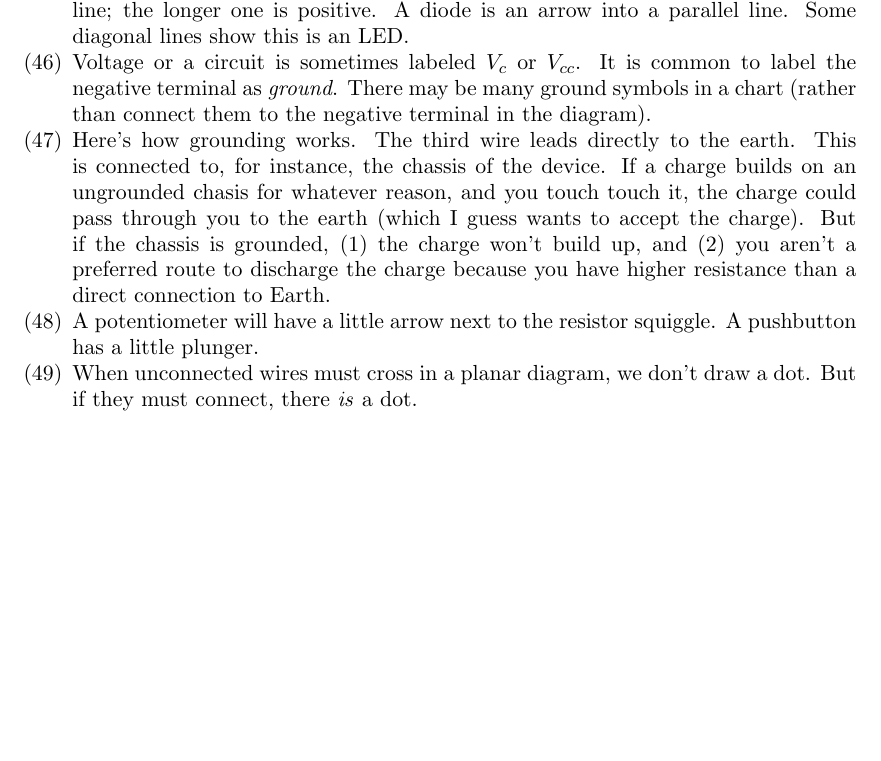
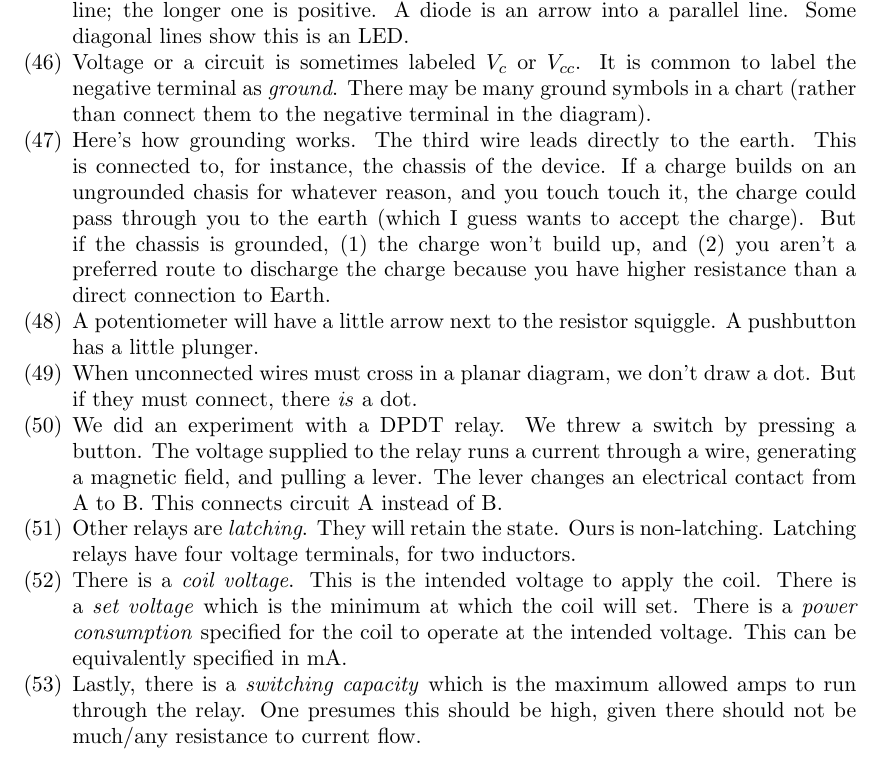
Before and after one commit to ruggeri/tech-notes, a LaTeX paper (randos/make-electronics/make-electronics.tex): part of page 4 of 4, cut so that both start at the same text, the shorter picture padded with empty space. Compiled offline with pdfLaTeX.

Commit message:
write initial relay chapter notes

```diff
--- a/randos/make-electronics/make-electronics.tex
+++ b/randos/make-electronics/make-electronics.tex
@@ -234,7 +234,28 @@
   \item When unconnected wires must cross in a planar diagram, we don't
   draw a dot. But if they must connect, there \emph{is} a dot.
 
-  % p60: Investigating a relay!
+  \item We did an experiment with a DPDT relay. We threw a switch by
+  pressing a button. The voltage supplied to the relay runs a current
+  through a wire, generating a magnetic field, and pulling a lever. The
+  lever changes an electrical contact from A to B. This connects circuit
+  A instead of B.
+
+  \item Other relays are \emph{latching}. They will retain the state.
+  Ours is non-latching. Latching relays have four voltage terminals, for
+  two inductors.
+
+  \item There is a \emph{coil voltage}. This is the intended voltage to
+  apply the coil. There is a \emph{set voltage} which is the minimum at
+  which the coil will set. There is a \emph{power consumption} specified
+  for the coil to operate at the intended voltage. This can be
+  equivalently specified in mA.
+
+  \item Lastly, there is a \emph{switching capacity} which is the
+  maximum allowed amps to run through the relay. One presumes this
+  should be high, given there should not be much/any resistance to
+  current flow.
+
+  % p66: experiment 8!
 \end{enumerate}
 
 \end{document}
```
